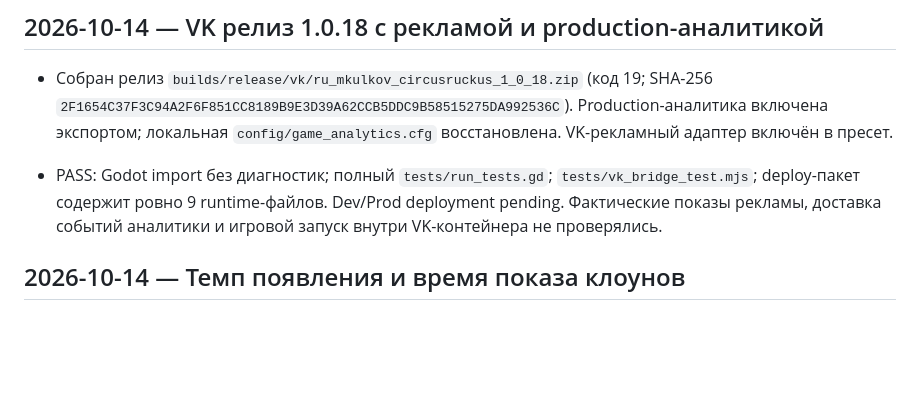
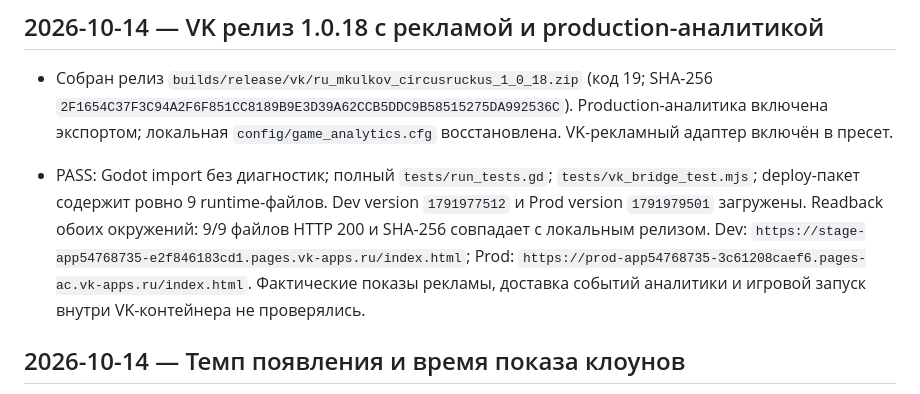
Before and after one commit to mkulkov/CircusRuckus, a Markdown page: PROGRESS.md, the part around the change. Rendered like a GitHub page; blank space fills up the shorter version.

Commit message:
Document Clown Smash VK 1.0.18 production deployment

```diff
--- a/PROGRESS.md
+++ b/PROGRESS.md
@@ -4,7 +4,7 @@
 
 - Собран релиз `builds/release/vk/ru_mkulkov_circusruckus_1_0_18.zip` (код 19; SHA-256 `2F1654C37F3C94A2F6F851CC8189B9E3D39A62CCB5DDC9B58515275DA992536C`). Production-аналитика включена экспортом; локальная `config/game_analytics.cfg` восстановлена. VK-рекламный адаптер включён в пресет.
 
-- PASS: Godot import без диагностик; полный `tests/run_tests.gd`; `tests/vk_bridge_test.mjs`; deploy-пакет содержит ровно 9 runtime-файлов. Dev/Prod deployment pending. Фактические показы рекламы, доставка событий аналитики и игровой запуск внутри VK-контейнера не проверялись.
+- PASS: Godot import без диагностик; полный `tests/run_tests.gd`; `tests/vk_bridge_test.mjs`; deploy-пакет содержит ровно 9 runtime-файлов. Dev version `1791977512` и Prod version `1791979501` загружены. Readback обоих окружений: 9/9 файлов HTTP 200 и SHA-256 совпадает с локальным релизом. Dev: `https://stage-app54768735-e2f846183cd1.pages.vk-apps.ru/index.html`; Prod: `https://prod-app54768735-3c61208caef6.pages-ac.vk-apps.ru/index.html`. Фактические показы рекламы, доставка событий аналитики и игровой запуск внутри VK-контейнера не проверялись.
 
 ## 2026-10-14 — Темп появления и время показа клоунов
 
```
